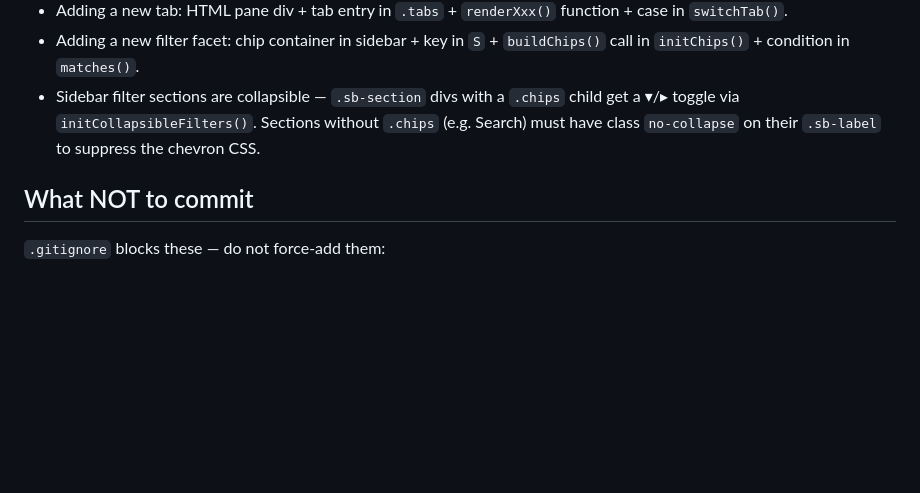
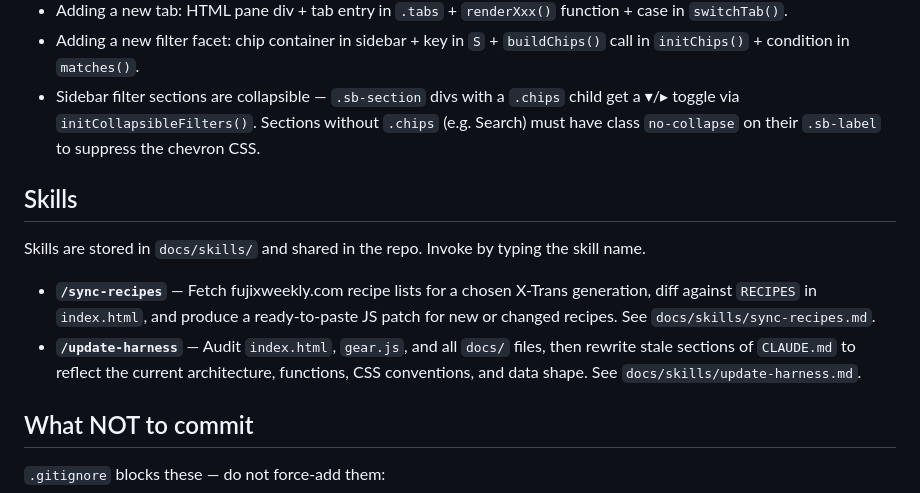
Before and after one commit to Junqing/junqing.github.io, a Markdown page: CLAUDE.md, the part around the change. Rendered like a GitHub page; blank space fills up the shorter version.

```diff
--- a/CLAUDE.md
+++ b/CLAUDE.md
@@ -145,6 +145,13 @@ Product photos live in `images/gear/` and are committed to the repo. Naming conv
 - Adding a new filter facet: chip container in sidebar + key in `S` + `buildChips()` call in `initChips()` + condition in `matches()`.
 - Sidebar filter sections are collapsible — `.sb-section` divs with a `.chips` child get a ▾/▸ toggle via `initCollapsibleFilters()`. Sections without `.chips` (e.g. Search) must have class `no-collapse` on their `.sb-label` to suppress the chevron CSS.
 
+## Skills
+
+Skills are stored in `docs/skills/` and shared in the repo. Invoke by typing the skill name.
+
+- **`/sync-recipes`** — Fetch fujixweekly.com recipe lists for a chosen X-Trans generation, diff against `RECIPES` in `index.html`, and produce a ready-to-paste JS patch for new or changed recipes. See `docs/skills/sync-recipes.md`.
+- **`/update-harness`** — Audit `index.html`, `gear.js`, and all `docs/` files, then rewrite stale sections of `CLAUDE.md` to reflect the current architecture, functions, CSS conventions, and data shape. See `docs/skills/update-harness.md`.
+
 ## What NOT to commit
 
 `.gitignore` blocks these — do not force-add them:
```
Also changed, not shown: docs/skills/sync-recipes.md (added, +152 -0 lines), docs/skills/update-harness.md (added, +122 -0 lines).
